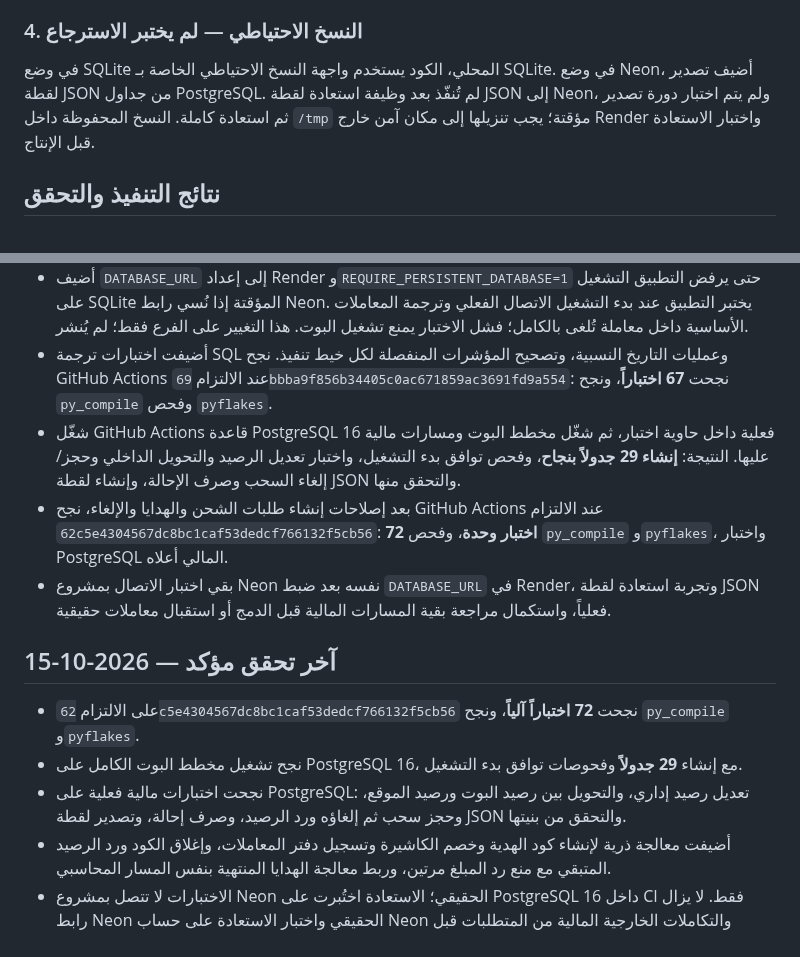
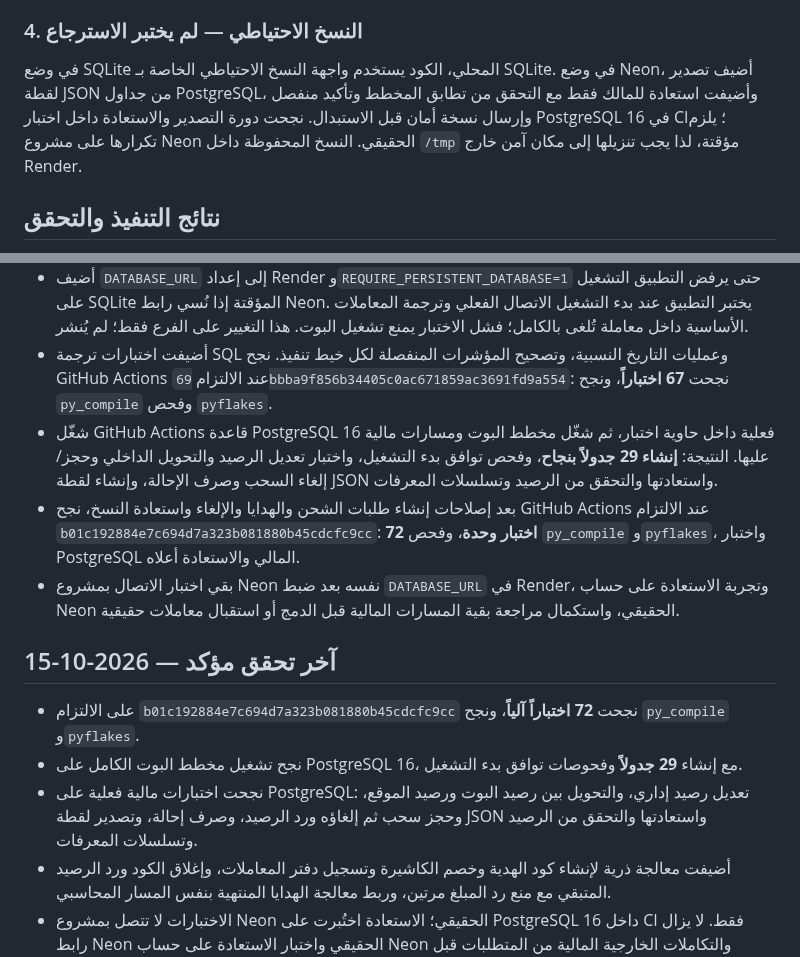
Before and after one commit to thexoldxman-collab/matar-bot, a Markdown page: AUDIT_REPORT_AR.md, 2 parts joined by grey strips. Rendered like a GitHub page.

Commit message:
Correct audit report to reflect tested PostgreSQL snapshot restore

```diff
--- a/AUDIT_REPORT_AR.md
+++ b/AUDIT_REPORT_AR.md
@@ -72,7 +72,7 @@
 
 ### 4. النسخ الاحتياطي — لم يختبر الاسترجاع
 
-في وضع SQLite المحلي، الكود يستخدم واجهة النسخ الاحتياطي الخاصة بـ SQLite. في وضع Neon، أضيف تصدير لقطة JSON من جداول PostgreSQL. لم تُنفّذ بعد وظيفة استعادة لقطة JSON إلى Neon، ولم يتم اختبار دورة تصدير ثم استعادة كاملة. النسخ المحفوظة داخل `/tmp` مؤقتة؛ يجب تنزيلها إلى مكان آمن خارج Render واختبار الاستعادة قبل الإنتاج.
+في وضع SQLite المحلي، الكود يستخدم واجهة النسخ الاحتياطي الخاصة بـ SQLite. في وضع Neon، أضيف تصدير لقطة JSON من جداول PostgreSQL، وأضيفت استعادة للمالك فقط مع التحقق من تطابق المخطط وتأكيد منفصل وإرسال نسخة أمان قبل الاستبدال. نجحت دورة التصدير والاستعادة داخل اختبار PostgreSQL 16 في CI؛ يلزم تكرارها على مشروع Neon الحقيقي. النسخ المحفوظة داخل `/tmp` مؤقتة، لذا يجب تنزيلها إلى مكان آمن خارج Render.
 
 ## نتائج التنفيذ والتحقق
 
@@ -97,14 +97,14 @@
 - جرى تحويل النسخ الاحتياطي على Neon إلى لقطة JSON قابلة للتنزيل من تيليغرام، وأضيفت استعادة للمالك فقط مع فحص المخطط، وتأكيد منفصل، وإرسال نسخة أمان قبل الاستبدال. اختُبرت الاستعادة الذرية وتسلسلات المعرفات على PostgreSQL 16 في CI؛ يلزم اختبارها على مشروع Neon الحقيقي قبل الاعتماد.
 - أضيف `DATABASE_URL` إلى إعداد Render و`REQUIRE_PERSISTENT_DATABASE=1` حتى يرفض التطبيق التشغيل على SQLite المؤقتة إذا نُسي رابط Neon. يختبر التطبيق عند بدء التشغيل الاتصال الفعلي وترجمة المعاملات الأساسية داخل معاملة تُلغى بالكامل؛ فشل الاختبار يمنع تشغيل البوت. هذا التغيير على الفرع فقط؛ لم يُنشر.
 - أضيفت اختبارات ترجمة SQL وعمليات التاريخ النسبية، وتصحيح المؤشرات المنفصلة لكل خيط تنفيذ. نجح GitHub Actions عند الالتزام `69bbba9f856b34405c0ac671859ac3691fd9a554`: نجحت **67 اختباراً**، ونجح `py_compile` وفحص `pyflakes`.
-- شغّل GitHub Actions قاعدة PostgreSQL 16 فعلية داخل حاوية اختبار، ثم شغّل مخطط البوت ومسارات مالية عليها. النتيجة: **إنشاء 29 جدولاً بنجاح**، وفحص توافق بدء التشغيل، واختبار تعديل الرصيد والتحويل الداخلي وحجز/إلغاء السحب وصرف الإحالة، وإنشاء لقطة JSON والتحقق منها.
-- بعد إصلاحات إنشاء طلبات الشحن والهدايا والإلغاء، نجح GitHub Actions عند الالتزام `62c5e4304567dc8bc1caf53dedcf766132f5cb56`: **72 اختبار وحدة**، وفحص `py_compile` و`pyflakes`، واختبار PostgreSQL المالي أعلاه.
-- بقي اختبار الاتصال بمشروع Neon نفسه بعد ضبط `DATABASE_URL` في Render، وتجربة استعادة لقطة JSON فعلياً، واستكمال مراجعة بقية المسارات المالية قبل الدمج أو استقبال معاملات حقيقية.
+- شغّل GitHub Actions قاعدة PostgreSQL 16 فعلية داخل حاوية اختبار، ثم شغّل مخطط البوت ومسارات مالية عليها. النتيجة: **إنشاء 29 جدولاً بنجاح**، وفحص توافق بدء التشغيل، واختبار تعديل الرصيد والتحويل الداخلي وحجز/إلغاء السحب وصرف الإحالة، وإنشاء لقطة JSON واستعادتها والتحقق من الرصيد وتسلسلات المعرفات.
+- بعد إصلاحات إنشاء طلبات الشحن والهدايا والإلغاء واستعادة النسخ، نجح GitHub Actions عند الالتزام `b01c192884e7c694d7a323b081880b45cdcfc9cc`: **72 اختبار وحدة**، وفحص `py_compile` و`pyflakes`، واختبار PostgreSQL المالي والاستعادة أعلاه.
+- بقي اختبار الاتصال بمشروع Neon نفسه بعد ضبط `DATABASE_URL` في Render، وتجربة الاستعادة على حساب Neon الحقيقي، واستكمال مراجعة بقية المسارات المالية قبل الدمج أو استقبال معاملات حقيقية.
 
 ## آخر تحقق مؤكد — 2026-10-15
 
-- على الالتزام `62c5e4304567dc8bc1caf53dedcf766132f5cb56` نجحت **72 اختباراً آلياً**، ونجح `py_compile` و`pyflakes`.
+- على الالتزام `b01c192884e7c694d7a323b081880b45cdcfc9cc` نجحت **72 اختباراً آلياً**، ونجح `py_compile` و`pyflakes`.
 - نجح تشغيل مخطط البوت الكامل على PostgreSQL 16، مع إنشاء **29 جدولاً** وفحوصات توافق بدء التشغيل.
-- نجحت اختبارات مالية فعلية على PostgreSQL: تعديل رصيد إداري، والتحويل بين رصيد البوت ورصيد الموقع، وحجز سحب ثم إلغاؤه ورد الرصيد، وصرف إحالة، وتصدير لقطة JSON والتحقق من بنيتها.
+- نجحت اختبارات مالية فعلية على PostgreSQL: تعديل رصيد إداري، والتحويل بين رصيد البوت ورصيد الموقع، وحجز سحب ثم إلغاؤه ورد الرصيد، وصرف إحالة، وتصدير لقطة JSON واستعادتها والتحقق من الرصيد وتسلسلات المعرفات.
 - أضيفت معالجة ذرية لإنشاء كود الهدية وخصم الكاشيرة وتسجيل دفتر المعاملات، وإغلاق الكود ورد الرصيد المتبقي مع منع رد المبلغ مرتين، وربط معالجة الهدايا المنتهية بنفس المسار المحاسبي.
 - الاختبارات لا تتصل بمشروع Neon الحقيقي؛ الاستعادة اختُبرت على PostgreSQL 16 داخل CI فقط. لا يزال رابط Neon الحقيقي واختبار الاستعادة على حساب Neon والتكاملات الخارجية المالية من المتطلبات قبل الاستخدام الحقيقي.
```
